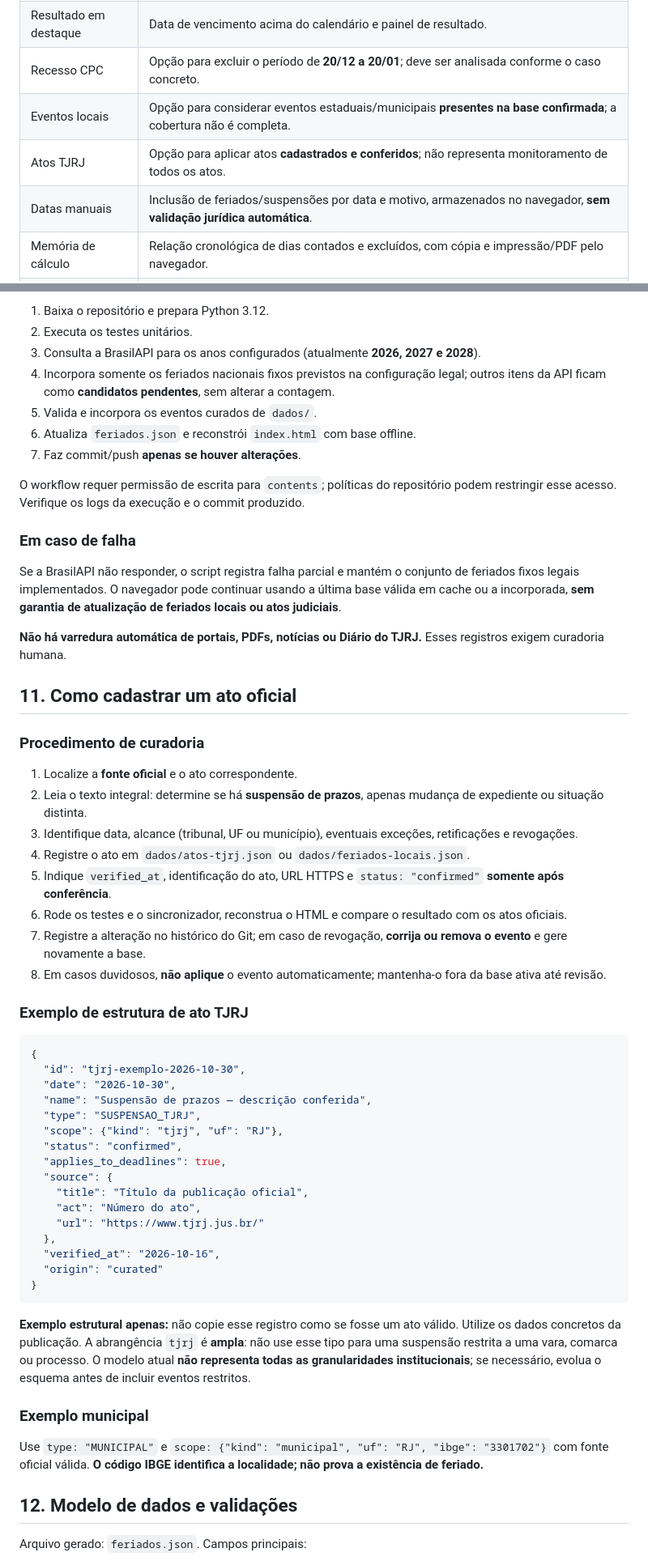
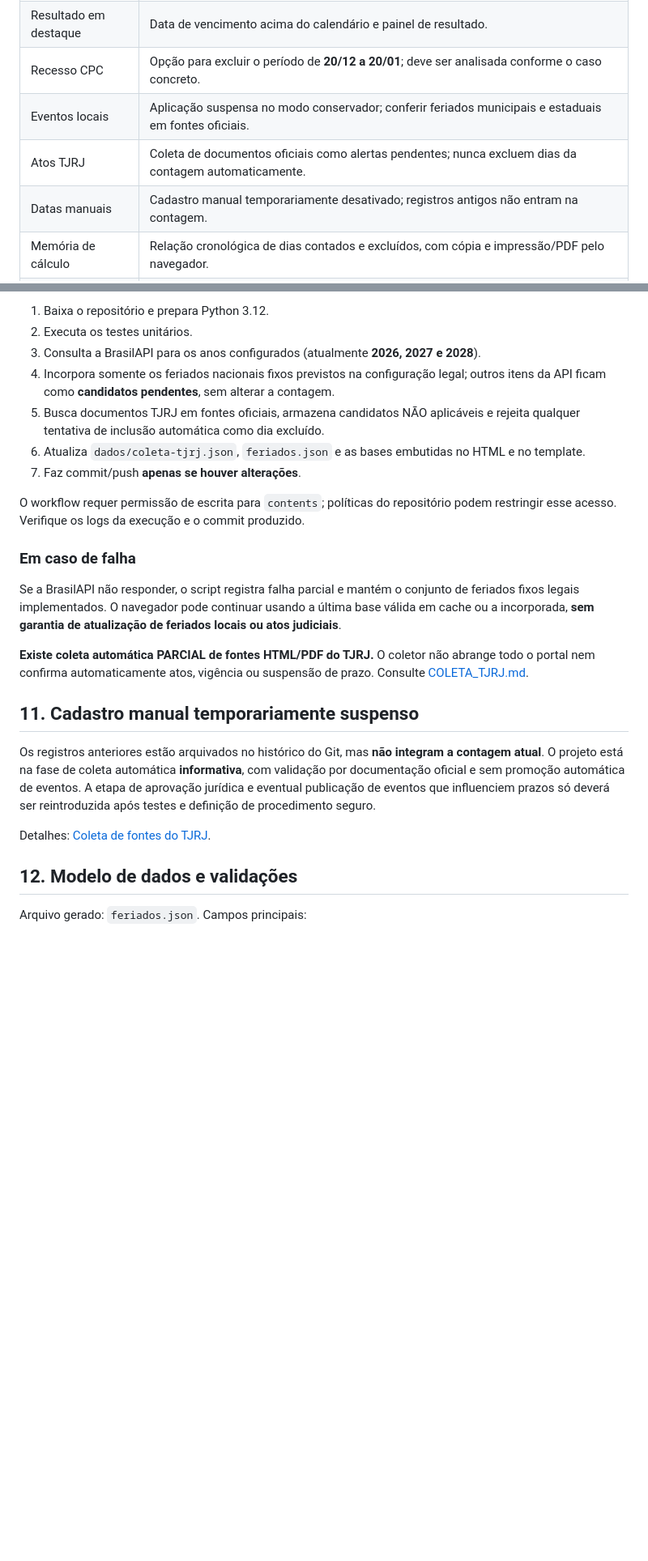
Before and after one commit to rafaelmsp/raf-prazo, a Markdown page: README.md, 2 parts joined by grey strips. Shown at 81% size. GitHub-like rendering; blank space fills up the shorter version.

Commit message:
docs: corrigir README para coleta oficial pendente e cadastro manual pausado

````diff
--- a/README.md
+++ b/README.md
@@ -67,9 +70,9 @@ Um sistema oficial de gestão processual, uma certidão de prazo, um sistema de
 | Calendário | Navegação por mês, ficha de detalhes ao tocar nas datas, escolha expressa de novo marco e destaques para feriados, suspensões e ocorrências informativas. |
 | Resultado em destaque | Data de vencimento acima do calendário e painel de resultado. |
 | Recesso CPC | Opção para excluir o período de **20/12 a 20/01**; deve ser analisada conforme o caso concreto. |
-| Eventos locais | Opção para considerar eventos estaduais/municipais **presentes na base confirmada**; a cobertura não é completa. |
-| Atos TJRJ | Opção para aplicar atos **cadastrados e conferidos**; não representa monitoramento de todos os atos. |
-| Datas manuais | Inclusão de feriados/suspensões por data e motivo, armazenados no navegador, **sem validação jurídica automática**. |
+| Eventos locais | Aplicação suspensa no modo conservador; conferir feriados municipais e estaduais em fontes oficiais. |
+| Atos TJRJ | Coleta de documentos oficiais como alertas pendentes; nunca excluem dias da contagem automaticamente. |
+| Datas manuais | Cadastro manual temporariamente desativado; registros antigos não entram na contagem. |
 | Memória de cálculo | Relação cronológica de dias contados e excluídos, com cópia e impressão/PDF pelo navegador. |
 | Histórico | Cálculos salvos com versão da base, parâmetros e memória cronológica congelada (para registros novos); reabertura recalcula na base atual. |
 | Exportação | CSV da memória do cálculo e JSON com trilha local de alterações e cálculos salvos. |
@@ -283,8 +290,8 @@ Etapas:
 2. Executa os testes unitários.
 3. Consulta a BrasilAPI para os anos configurados (atualmente **2026, 2027 e 2028**).
 4. Incorpora somente os feriados nacionais fixos previstos na configuração legal; outros itens da API ficam como **candidatos pendentes**, sem alterar a contagem.
-5. Valida e incorpora os eventos curados de `dados/`.
-6. Atualiza `feriados.json` e reconstrói `index.html` com base offline.
+5. Busca documentos TJRJ em fontes oficiais, armazena candidatos NÃO aplicáveis e rejeita qualquer tentativa de inclusão automática como dia excluído.
+6. Atualiza `dados/coleta-tjrj.json`, `feriados.json` e as bases embutidas no HTML e no template.
 7. Faz commit/push **apenas se houver alterações**.
 
 O workflow requer permissão de escrita para `contents`; políticas do repositório podem restringir esse acesso. Verifique os logs da execução e o commit produzido.
@@ -293,47 +300,13 @@ O workflow requer permissão de escrita para `contents`; políticas do repositó
 
 Se a BrasilAPI não responder, o script registra falha parcial e mantém o conjunto de feriados fixos legais implementados. O navegador pode continuar usando a última base válida em cache ou a incorporada, **sem garantia de atualização de feriados locais ou atos judiciais**.
 
-**Não há varredura automática de portais, PDFs, notícias ou Diário do TJRJ.** Esses registros exigem curadoria humana.
+**Existe coleta automática PARCIAL de fontes HTML/PDF do TJRJ.** O coletor não abrange todo o portal nem confirma automaticamente atos, vigência ou suspensão de prazo. Consulte [COLETA_TJRJ.md](docs/COLETA_TJRJ.md).
 
-## 11. Como cadastrar um ato oficial
+## 11. Cadastro manual temporariamente suspenso
 
-### Procedimento de curadoria
+Os registros anteriores estão arquivados no histórico do Git, mas **não integram a contagem atual**. O projeto está na fase de coleta automática **informativa**, com validação por documentação oficial e sem promoção automática de eventos. A etapa de aprovação jurídica e eventual publicação de eventos que influenciem prazos só deverá ser reintroduzida após testes e definição de procedimento seguro.
 
-1. Localize a **fonte oficial** e o ato correspondente.
-2. Leia o texto integral: determine se há **suspensão de prazos**, apenas mudança de expediente ou situação distinta.
-3. Identifique data, alcance (tribunal, UF ou município), eventuais exceções, retificações e revogações.
-4. Registre o ato em `dados/atos-tjrj.json` ou `dados/feriados-locais.json`.
-5. Indique `verified_at`, identificação do ato, URL HTTPS e `status: "confirmed"` **somente após conferência**.
-6. Rode os testes e o sincronizador, reconstrua o HTML e compare o resultado com os atos oficiais.
-7. Registre a alteração no histórico do Git; em caso de revogação, **corrija ou remova o evento** e gere novamente a base.
-8. Em casos duvidosos, **não aplique** o evento automaticamente; mantenha-o fora da base ativa até revisão.
-
-### Exemplo de estrutura de ato TJRJ
-
-```json
-{
-  "id": "tjrj-exemplo-2026-10-30",
-  "date": "2026-10-30",
-  "name": "Suspensão de prazos — descrição conferida",
-  "type": "SUSPENSAO_TJRJ",
-  "scope": {"kind": "tjrj", "uf": "RJ"},
-  "status": "confirmed",
-  "applies_to_deadlines": true,
-  "source": {
-    "title": "Título da publicação oficial",
-    "act": "Número do ato",
-    "url": "https://www.tjrj.jus.br/"
-  },
-  "verified_at": "2026-10-16",
-  "origin": "curated"
-}
-```
-
-**Exemplo estrutural apenas:** não copie esse registro como se fosse um ato válido. Utilize os dados concretos da publicação. A abrangência `tjrj` é **ampla**: não use esse tipo para uma suspensão restrita a uma vara, comarca ou processo. O modelo atual **não representa todas as granularidades institucionais**; se necessário, evolua o esquema antes de incluir eventos restritos.
-
-### Exemplo municipal
-
-Use `type: "MUNICIPAL"` e `scope: {"kind": "municipal", "uf": "RJ", "ibge": "3301702"}` com fonte oficial válida. **O código IBGE identifica a localidade; não prova a existência de feriado.**
+Detalhes: [Coleta de fontes do TJRJ](docs/COLETA_TJRJ.md).
 
 ## 12. Modelo de dados e validações
 
````
Also changed, not shown: other parts of README.md (+14 -7 lines).
